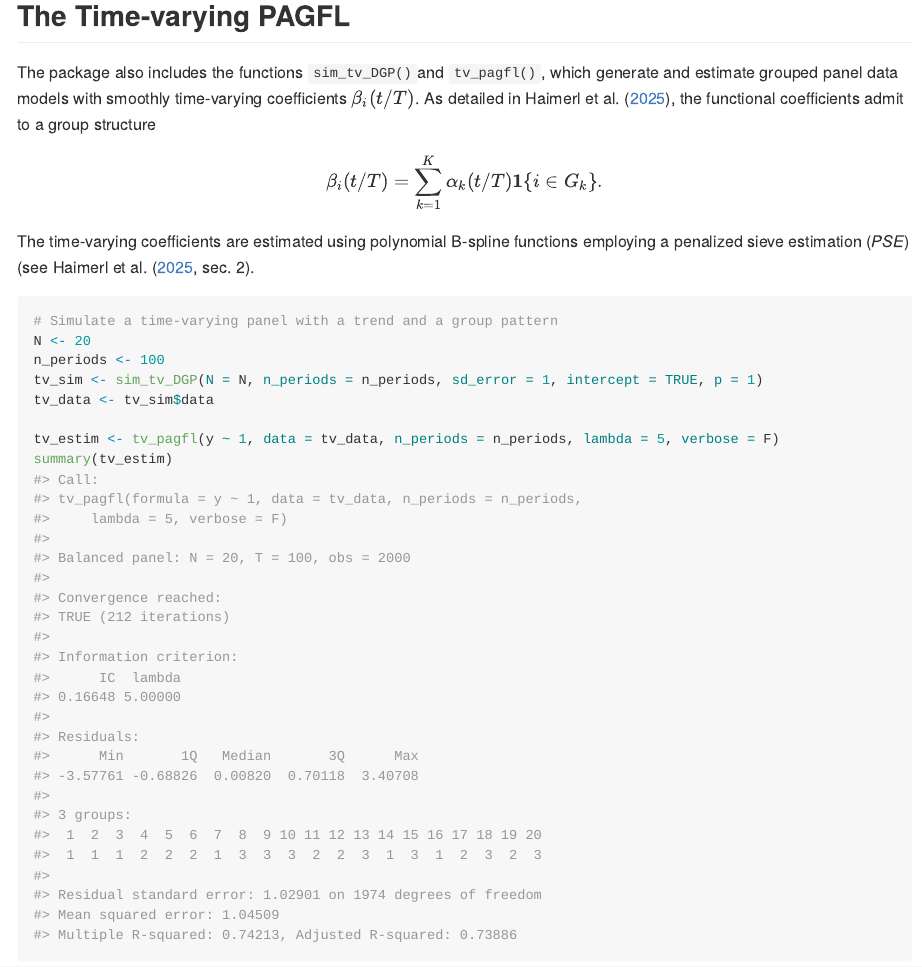
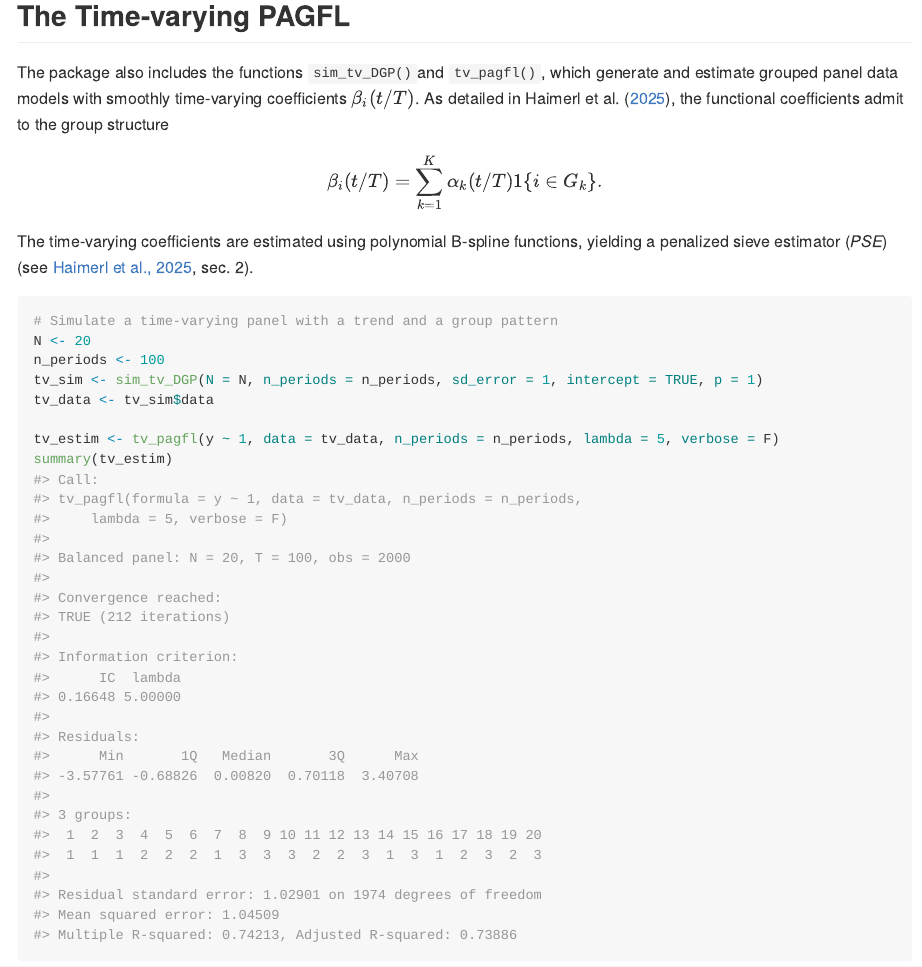
Before and after one commit to Paul-Haimerl/PAGFL, an R Markdown document (README.Rmd): the page in a window 1100 px wide, from 4930 px down. The pictures show the output file README.md that the author committed with the source, drawn offline in the style of GitHub; long lines of code are wrapped; badge pictures from the web are left out.

Commit message:
Readme render fix

````diff
--- a/README.Rmd
+++ b/README.Rmd
@@ -131,11 +131,11 @@ summary(estim_endo)
 
 ## The Time-varying PAGFL
 
-The package also includes the functions `sim_tv_DGP()`and `tv_pagfl()`, which generate and estimate grouped panel data models with smoothly time-varying coefficients $\beta_i (t/T)$. As detailed in Haimerl et al. ([2025](https://doi.org/10.48550/arXiv.2503.23165)), the functional coefficients admit to a group structure
+The package also includes the functions `sim_tv_DGP()`and `tv_pagfl()`, which generate and estimate grouped panel data models with smoothly time-varying coefficients $\beta_i (t/T)$. As detailed in Haimerl et al. ([2025](https://doi.org/10.48550/arXiv.2503.23165)), the functional coefficients admit to the group structure
 
-$$\beta_{i} (t/T) = \sum_{k = 1}^K \alpha_k (t/T) \boldsymbol{1} \{i \in G_k \}.$$
+$$\beta_{i} (t/T) = \sum_{k = 1}^K \alpha_k (t/T) 1 \{i \in G_k \}.$$
 
-The time-varying coefficients are estimated using polynomial B-spline functions employing a penalized sieve estimation (*PSE*) (see Haimerl et al. ([2025](https://doi.org/10.48550/arXiv.2503.23165), sec. 2).
+The time-varying coefficients are estimated using polynomial B-spline functions, yielding a penalized sieve estimator (*PSE*) (see [Haimerl et al., 2025](https://doi.org/10.48550/arXiv.2503.23165), sec. 2).
 
 ```{r, fig.width = 9, fig.height = 4}
 # Simulate a time-varying panel with a trend and a group pattern
````
Also changed, not shown: README.md, README.Rmd (4 more changed lines).
